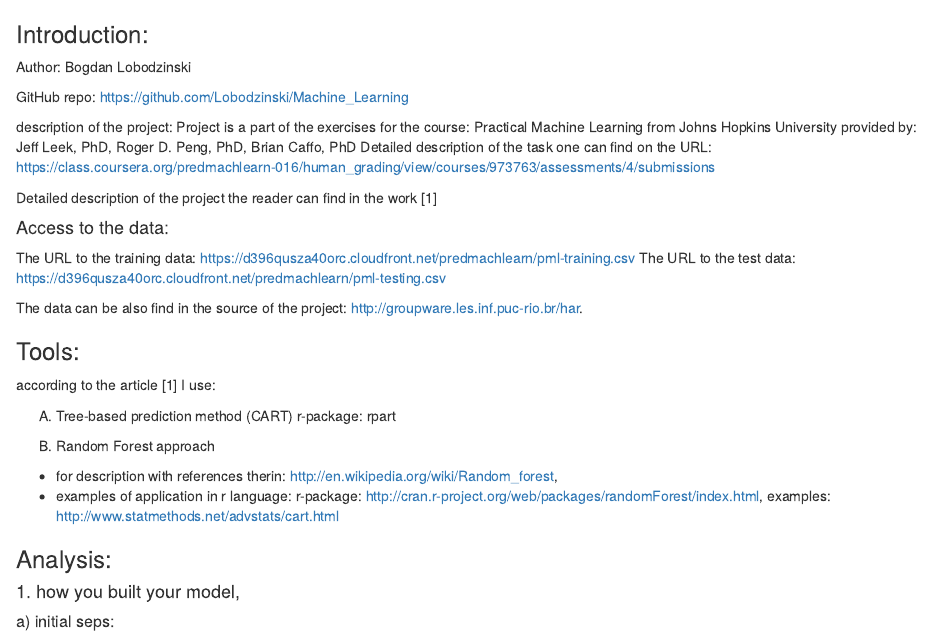
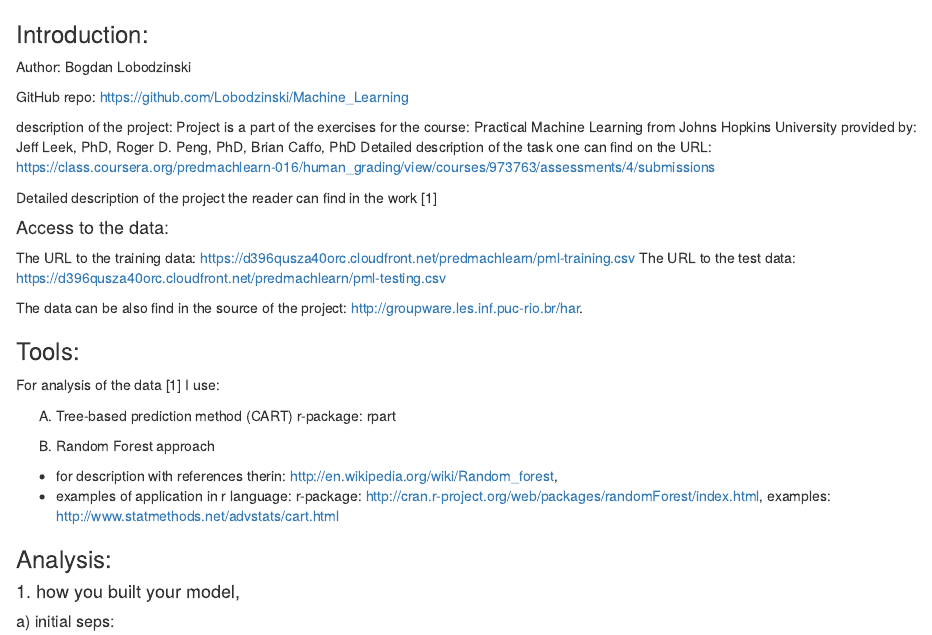
Before and after one commit to Lobodzinski/Machine_Learning, an R Markdown document (README.Rmd): the page in a window 1100 px wide, from its top. Rendered offline with R 4.5, knitr and Pandoc, with nearby package versions.

Commit message:
first commit

```diff
--- a/README.Rmd
+++ b/README.Rmd
@@ -23,7 +23,8 @@ The data can be also find in the source of the project: http://groupware.les.inf
 
 
 ### Tools:
-according to the article [1] I use:
+
+For analysis of the data [1] I use:
 
 A) Tree-based prediction method (CART)
 r-package: rpart
```
